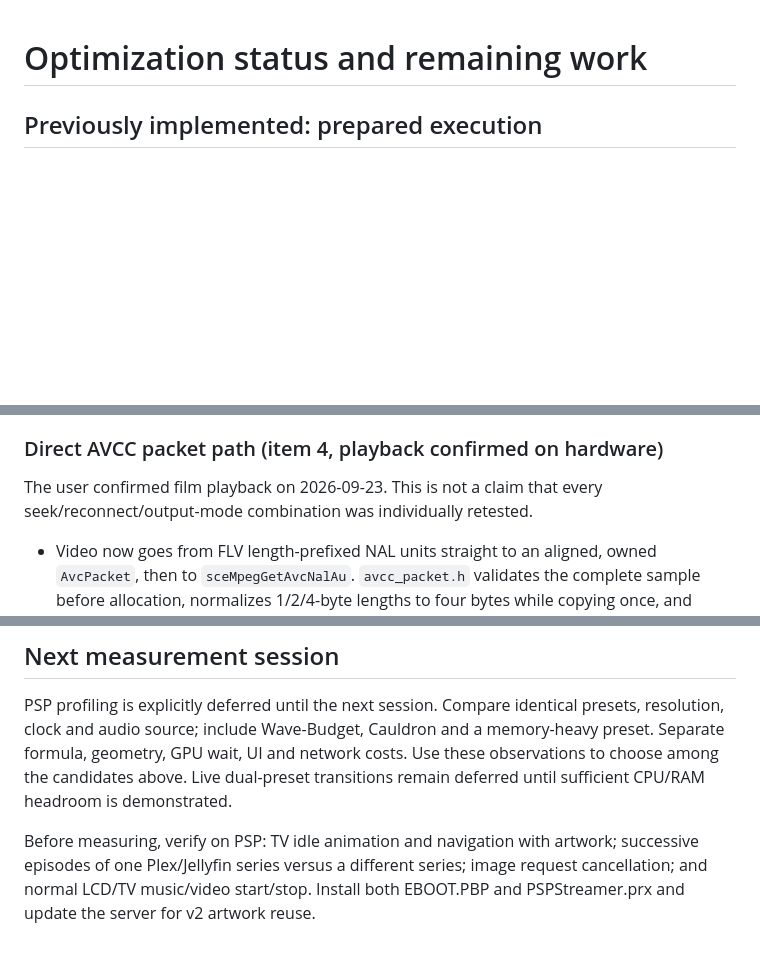
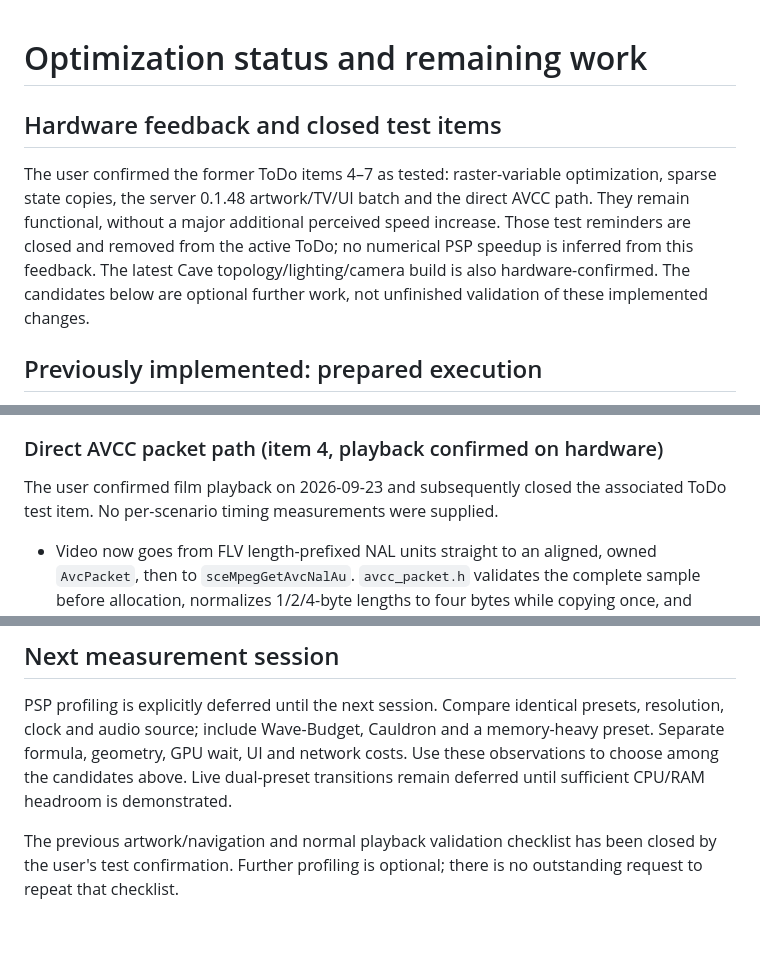
Before and after one commit to dreimer1986/PSPStreamer, a Markdown page: docs/OPTIMIZATION_NEXT_STEPS.md, 3 parts joined by grey strips. GitHub-like rendering; blank space fills up the shorter version.

Commit message:
Close confirmed PSP test items and document completed Cave batch

```diff
--- a/docs/OPTIMIZATION_NEXT_STEPS.md
+++ b/docs/OPTIMIZATION_NEXT_STEPS.md
@@ -1,4 +1,15 @@
 # Optimization status and remaining work
+
+## Hardware feedback and closed test items
+
+The user confirmed the former ToDo items 4–7 as tested: raster-variable
+optimization, sparse state copies, the server 0.1.48 artwork/TV/UI batch and
+the direct AVCC path. They remain functional, without a major additional
+perceived speed increase. Those test reminders are closed and removed from
+the active ToDo; no numerical PSP speedup is inferred from this feedback.
+The latest Cave topology/lighting/camera build is also hardware-confirmed.
+The candidates below are optional further work, not unfinished validation of
+these implemented changes.
 
 ## Previously implemented: prepared execution
 
@@ -63,8 +74,8 @@ These are correctness checks, not PSP timing measurements. No preset sweep.
 
 ### Direct AVCC packet path (item 4, playback confirmed on hardware)
 
-The user confirmed film playback on 2026-09-23. This is not a claim that every
-seek/reconnect/output-mode combination was individually retested.
+The user confirmed film playback on 2026-09-23 and subsequently closed the
+associated ToDo test item. No per-scenario timing measurements were supplied.
 
 - Video now goes from FLV length-prefixed NAL units straight to an aligned,
   owned `AvcPacket`, then to `sceMpegGetAvcNalAu`. `avcc_packet.h` validates the
@@ -112,7 +123,6 @@ memory-heavy preset. Separate formula, geometry, GPU wait, UI and network costs.
 Use these observations to choose among the candidates above. Live dual-preset
 transitions remain deferred until sufficient CPU/RAM headroom is demonstrated.
 
-Before measuring, verify on PSP: TV idle animation and navigation with artwork;
-successive episodes of one Plex/Jellyfin series versus a different series; image
-request cancellation; and normal LCD/TV music/video start/stop. Install both
-EBOOT.PBP and PSPStreamer.prx and update the server for v2 artwork reuse.
+The previous artwork/navigation and normal playback validation checklist has
+been closed by the user's test confirmation. Further profiling is optional;
+there is no outstanding request to repeat that checklist.
```
Also changed, not shown: docs/MONKEY_GEOMETRY.md (+6 -4 lines).
